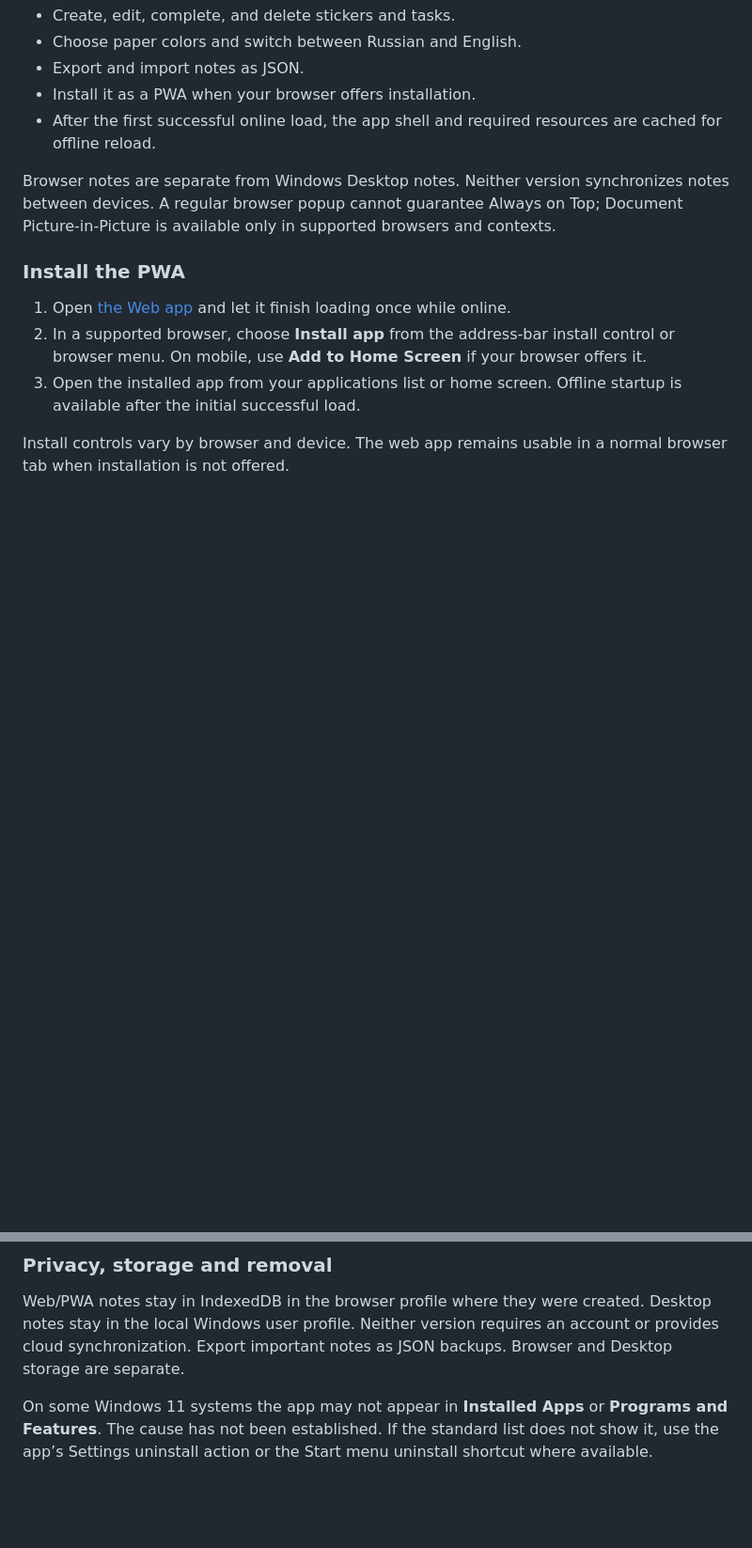
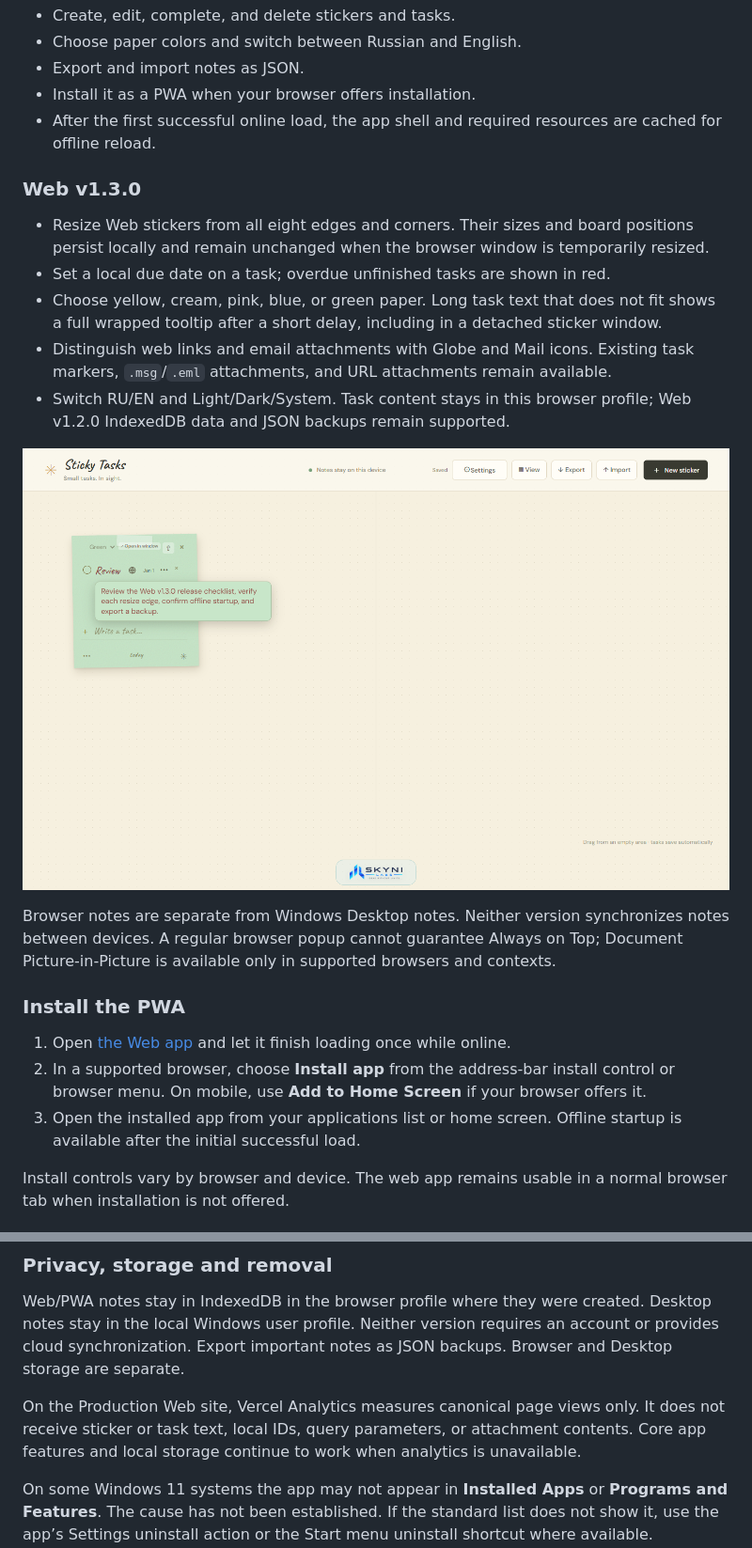
Before and after one commit to chistovd4d4-ship-it/SKYNI-Sticky-Tasks-Releases, a Markdown page: README.md, 2 parts joined by grey strips. Shown at 94% size. Rendered like a GitHub page; pictures changed too: assets/screenshots/web-v1.3.0-workspace.png (added); blank space fills up the shorter version.

```diff
--- a/README.md
+++ b/README.md
@@ -17,6 +17,16 @@ Open the app at [skyni-sticky.vercel.app](https://skyni-sticky.vercel.app/). It
 - Export and import notes as JSON.
 - Install it as a PWA when your browser offers installation.
 - After the first successful online load, the app shell and required resources are cached for offline reload.
+
+### Web v1.3.0
+
+- Resize Web stickers from all eight edges and corners. Their sizes and board positions persist locally and remain unchanged when the browser window is temporarily resized.
+- Set a local due date on a task; overdue unfinished tasks are shown in red.
+- Choose yellow, cream, pink, blue, or green paper. Long task text that does not fit shows a full wrapped tooltip after a short delay, including in a detached sticker window.
+- Distinguish web links and email attachments with Globe and Mail icons. Existing task markers, `.msg`/`.eml` attachments, and URL attachments remain available.
+- Switch RU/EN and Light/Dark/System. Task content stays in this browser profile; Web v1.2.0 IndexedDB data and JSON backups remain supported.
+
+![SKYNI Sticky Tasks Web v1.3.0 workspace](assets/screenshots/web-v1.3.0-workspace.png)
 
 Browser notes are separate from Windows Desktop notes. Neither version synchronizes notes between devices. A regular browser popup cannot guarantee Always on Top; Document Picture-in-Picture is available only in supported browsers and contexts.
 
@@ -78,6 +88,8 @@ Do not disable SmartScreen or Defender or circumvent organizational restrictions
 
 Web/PWA notes stay in IndexedDB in the browser profile where they were created. Desktop notes stay in the local Windows user profile. Neither version requires an account or provides cloud synchronization. Export important notes as JSON backups. Browser and Desktop storage are separate.
 
+On the Production Web site, Vercel Analytics measures canonical page views only. It does not receive sticker or task text, local IDs, query parameters, or attachment contents. Core app features and local storage continue to work when analytics is unavailable.
+
 On some Windows 11 systems the app may not appear in **Installed Apps** or **Programs and Features**. The cause has not been established. If the standard list does not show it, use the app’s Settings uninstall action or the Start menu uninstall shortcut where available. Uninstalling with the app-data option disabled preserves notes.
 
 ## Screenshots
```
Also changed, not shown: CHANGELOG.md (+16 -0 lines), README.ru.md (+12 -0 lines).
